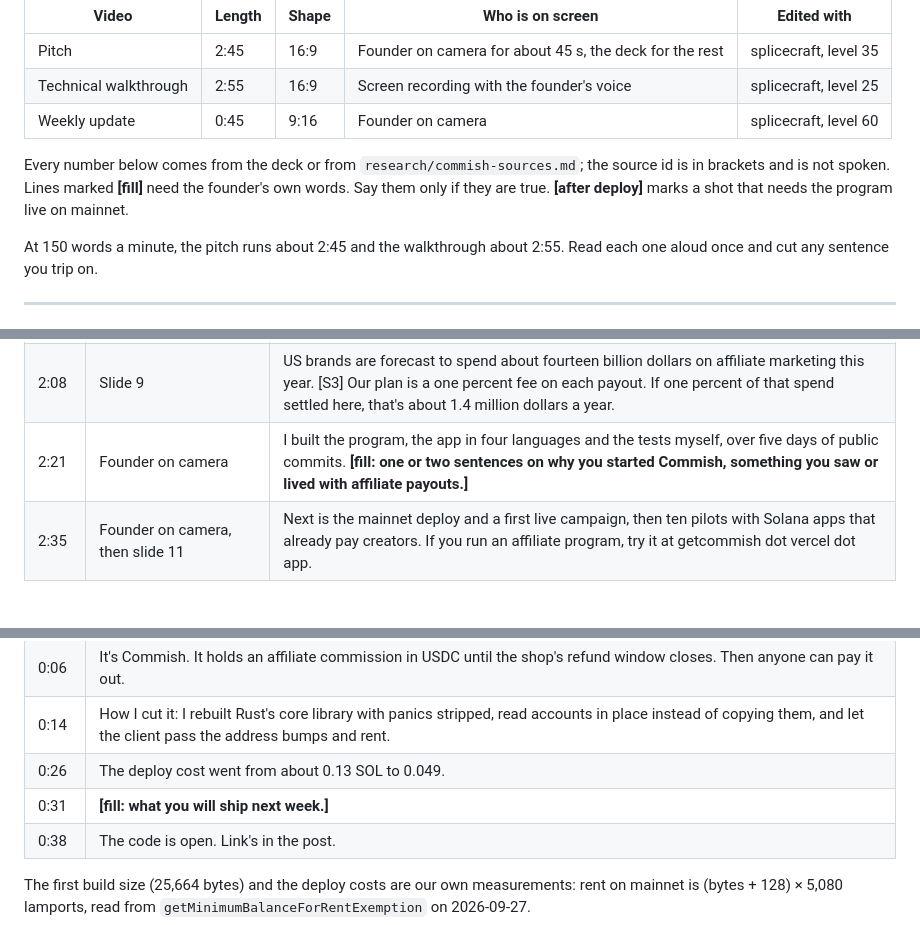
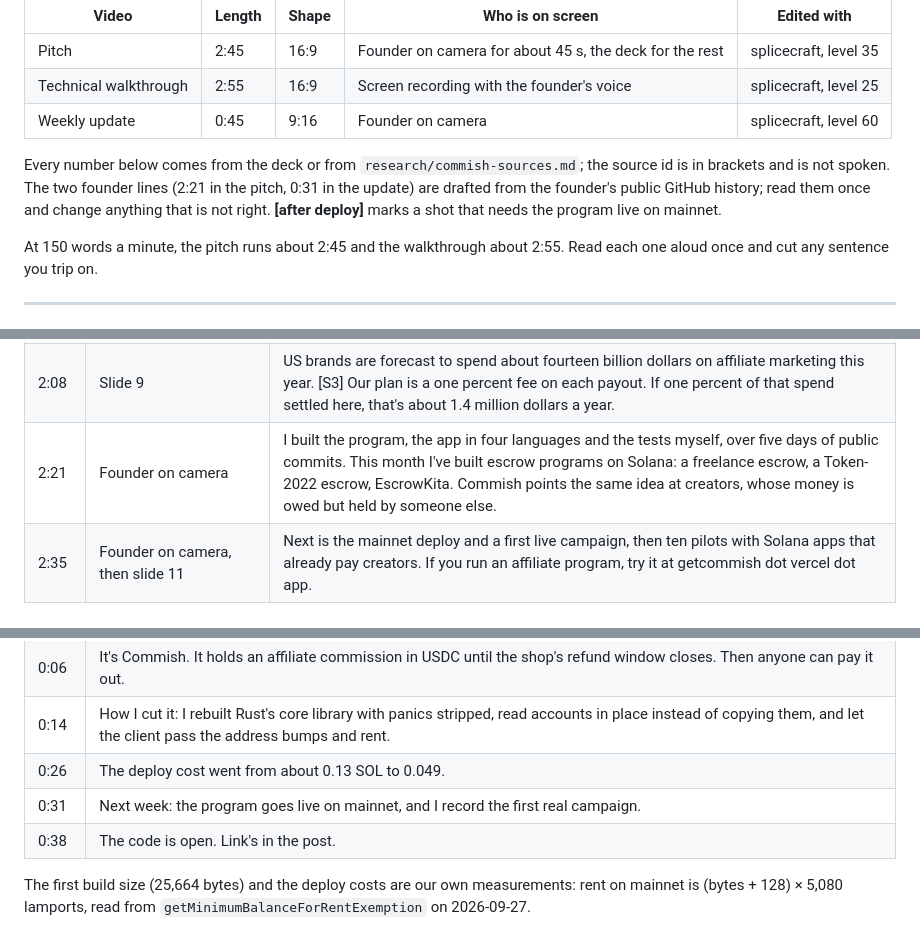
Before and after one commit to bryankwandou/commish, a Markdown page: docs/video/SCRIPTS.md, 3 parts joined by grey strips. GitHub-like rendering.

Commit message:
Fill the founder lines in the video scripts from GitHub history
Co-authored-by: Bryan Kwandou <bryan.kwandou05@gmail.com>

Co-authored-by: Bryan Kwandou <nayrbryangaming01@gmail.com>

```diff
--- a/docs/video/SCRIPTS.md
+++ b/docs/video/SCRIPTS.md
@@ -10,8 +10,9 @@ progress posts on X.
 | Weekly update | 0:45 | 9:16 | Founder on camera | splicecraft, level 60 |
 
 Every number below comes from the deck or from `research/commish-sources.md`;
-the source id is in brackets and is not spoken. Lines marked **[fill]** need the
-founder's own words. Say them only if they are true. **[after deploy]** marks a
+the source id is in brackets and is not spoken. The two founder lines (2:21 in the pitch, 0:31 in the update) are drafted from
+the founder's public GitHub history; read them once and change anything that
+is not right. **[after deploy]** marks a
 shot that needs the program live on mainnet.
 
 At 150 words a minute, the pitch runs about 2:45 and the walkthrough about 2:55. Read
@@ -35,7 +36,7 @@ face carries the opening, the "why" and the close. The deck carries the rest.
 | 1:38 | Slide 7 | It's one Solana program, written with Pinocchio. 9,296 bytes, small enough to deploy to mainnet for under 0.05 SOL. Every rule is checked on-chain, and 26 tests attack those rules against the compiled program. |
 | 1:53 | Slide 8 | At least eight Solana affiliate projects entered earlier Colosseum hackathons. None placed. [S7] Three of them promised instant payouts, and no brand accepts that while one online order in five comes back. Commish keeps the refund window and guarantees the money inside it. |
 | 2:08 | Slide 9 | US brands are forecast to spend about fourteen billion dollars on affiliate marketing this year. [S3] Our plan is a one percent fee on each payout. If one percent of that spend settled here, that's about 1.4 million dollars a year. |
-| 2:21 | Founder on camera | I built the program, the app in four languages and the tests myself, over five days of public commits. **[fill: one or two sentences on why you started Commish, something you saw or lived with affiliate payouts.]** |
+| 2:21 | Founder on camera | I built the program, the app in four languages and the tests myself, over five days of public commits. This month I've built escrow programs on Solana: a freelance escrow, a Token-2022 escrow, EscrowKita. Commish points the same idea at creators, whose money is owed but held by someone else. |
 | 2:35 | Founder on camera, then slide 11 | Next is the mainnet deploy and a first live campaign, then ten pilots with Solana apps that already pay creators. If you run an affiliate program, try it at getcommish dot vercel dot app. |
 
 ---
@@ -68,7 +69,7 @@ For X and the Colosseum weekly update. Shot on a phone, held vertically.
 | 0:06 | It's Commish. It holds an affiliate commission in USDC until the shop's refund window closes. Then anyone can pay it out. |
 | 0:14 | How I cut it: I rebuilt Rust's core library with panics stripped, read accounts in place instead of copying them, and let the client pass the address bumps and rent. |
 | 0:26 | The deploy cost went from about 0.13 SOL to 0.049. |
-| 0:31 | **[fill: what you will ship next week.]** |
+| 0:31 | Next week: the program goes live on mainnet, and I record the first real campaign. |
 | 0:38 | The code is open. Link's in the post. |
 
 The first build size (25,664 bytes) and the deploy costs are our own
```
